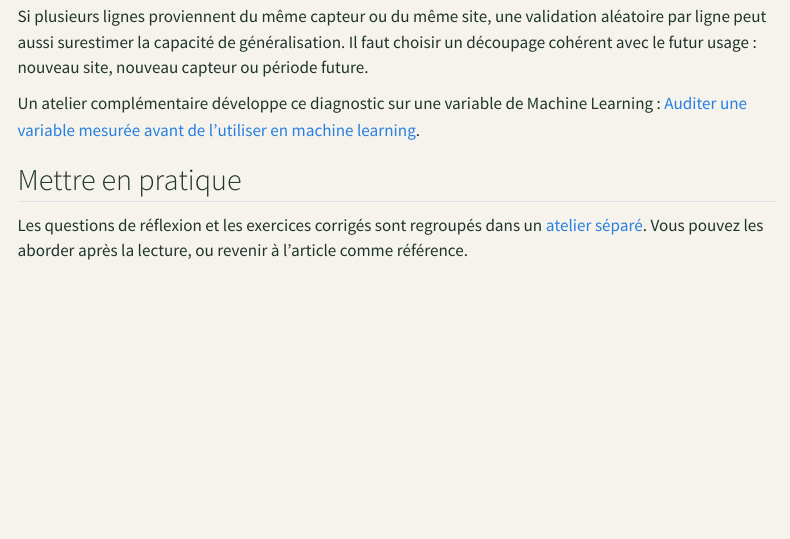
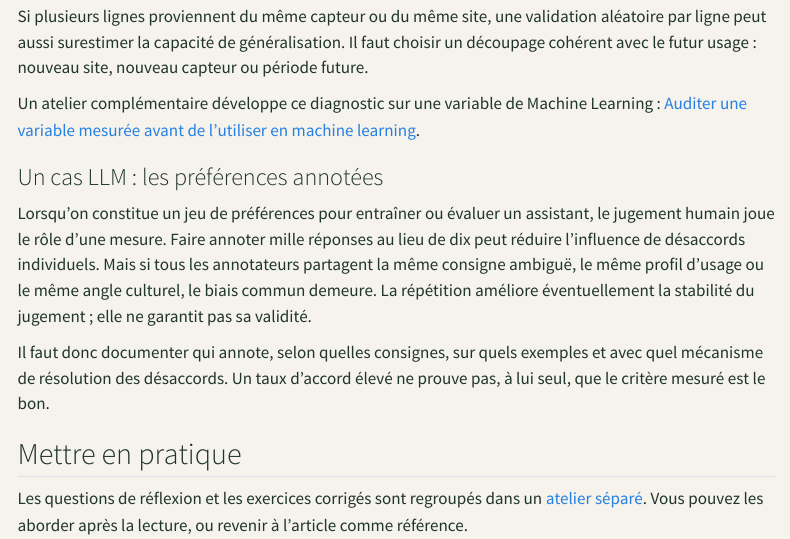
Before and after one commit to JM-Brun/knowledge-stories, a Quarto document (calendar/days/jour-01.qmd): the page in a window 1100 px wide, from 5280 px down. Rendered offline with R 4.5, knitr and Pandoc in place of Quarto, with nearby package versions; menus at the side of the page are left out.

Commit message:
calendar: connect statistical foundations to LLM practice

```diff
--- a/calendar/days/jour-01.qmd
+++ b/calendar/days/jour-01.qmd
@@ -253,6 +253,12 @@ Si plusieurs lignes proviennent du même capteur ou du même site, une validatio
 Un atelier complémentaire développe ce diagnostic sur une variable de Machine Learning : [Auditer une variable mesurée avant de l'utiliser en machine learning](/knowledge-stories/atelier/auditer-variable-mesuree-ml/).
 
 
+### Un cas LLM : les préférences annotées
+
+Lorsqu'on constitue un jeu de préférences pour entraîner ou évaluer un assistant, le jugement humain joue le rôle d'une mesure. Faire annoter mille réponses au lieu de dix peut réduire l'influence de désaccords individuels. Mais si tous les annotateurs partagent la même consigne ambiguë, le même profil d'usage ou le même angle culturel, le biais commun demeure. La répétition améliore éventuellement la stabilité du jugement ; elle ne garantit pas sa validité.
+
+Il faut donc documenter qui annote, selon quelles consignes, sur quels exemples et avec quel mécanisme de résolution des désaccords. Un taux d'accord élevé ne prouve pas, à lui seul, que le critère mesuré est le bon.
+
 ## Mettre en pratique
 
 Les questions de réflexion et les exercices corrigés sont regroupés dans un [atelier séparé](../exercices/jour-01.html). Vous pouvez les aborder après la lecture, ou revenir à l'article comme référence.
```
